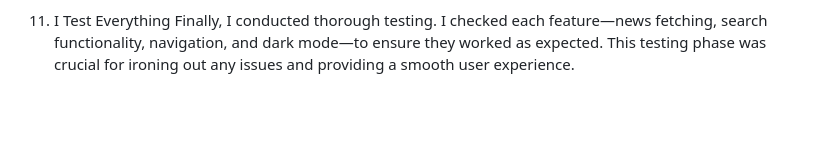
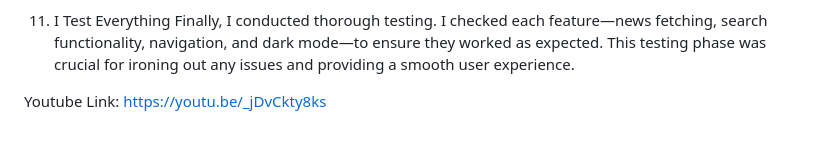
Before and after one commit to KiranBai-Web/EcodeCamp_Task_Number_Two_Kiran-s_NewsWebsite, a Markdown page: README.md, the part around the change. Rendered like a GitHub page; blank space fills up the shorter version.

```diff
--- a/README.md
+++ b/README.md
@@ -33,3 +33,6 @@ To ensure that users see fresh content when they first visit the website, I call
 
 11. I Test Everything
 Finally, I conducted thorough testing. I checked each feature—news fetching, search functionality, navigation, and dark mode—to ensure they worked as expected. This testing phase was crucial for ironing out any issues and providing a smooth user experience.
+
+
+Youtube Link: https://youtu.be/_jDvCkty8ks
```
